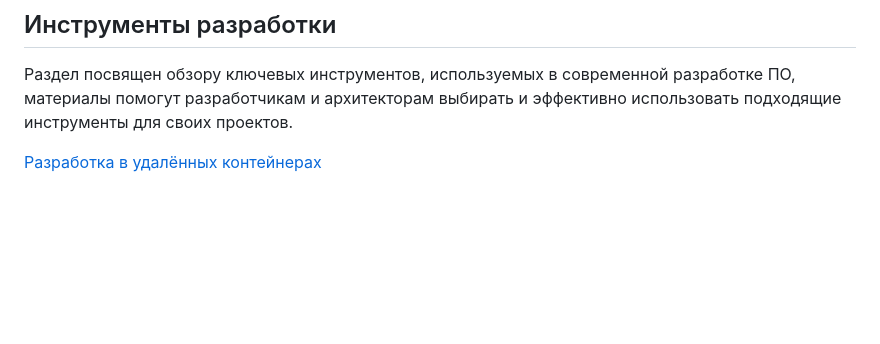
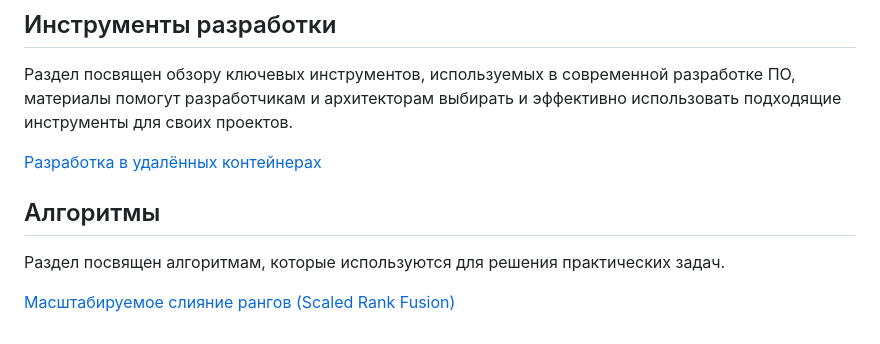
Before and after one commit to abaula/DevInsights, a Markdown page: README.md, the part around the change. Drawn GitHub-style; blank space fills up the shorter version.

Commit message:
Add article about Sacled Rank Fusion.

```diff
--- a/README.md
+++ b/README.md
@@ -15,3 +15,9 @@
 Раздел посвящен обзору ключевых инструментов, используемых в современной разработке ПО, материалы помогут разработчикам и архитекторам выбирать и эффективно использовать подходящие инструменты для своих проектов.
 
 [Разработка в удалённых контейнерах](SshRemoteContainers/readme.md)
+
+## Алгоритмы
+
+Раздел посвящен алгоритмам, которые используются для решения практических задач.
+
+[Масштабируемое слияние рангов (Scaled Rank Fusion)](ScaledRankFusion/readme.md)
```
Also changed, not shown: ScaledRankFusion/readme.md (added, +112 -0 lines), ScaledRankFusion/scale_rank_fusion.png (added).
